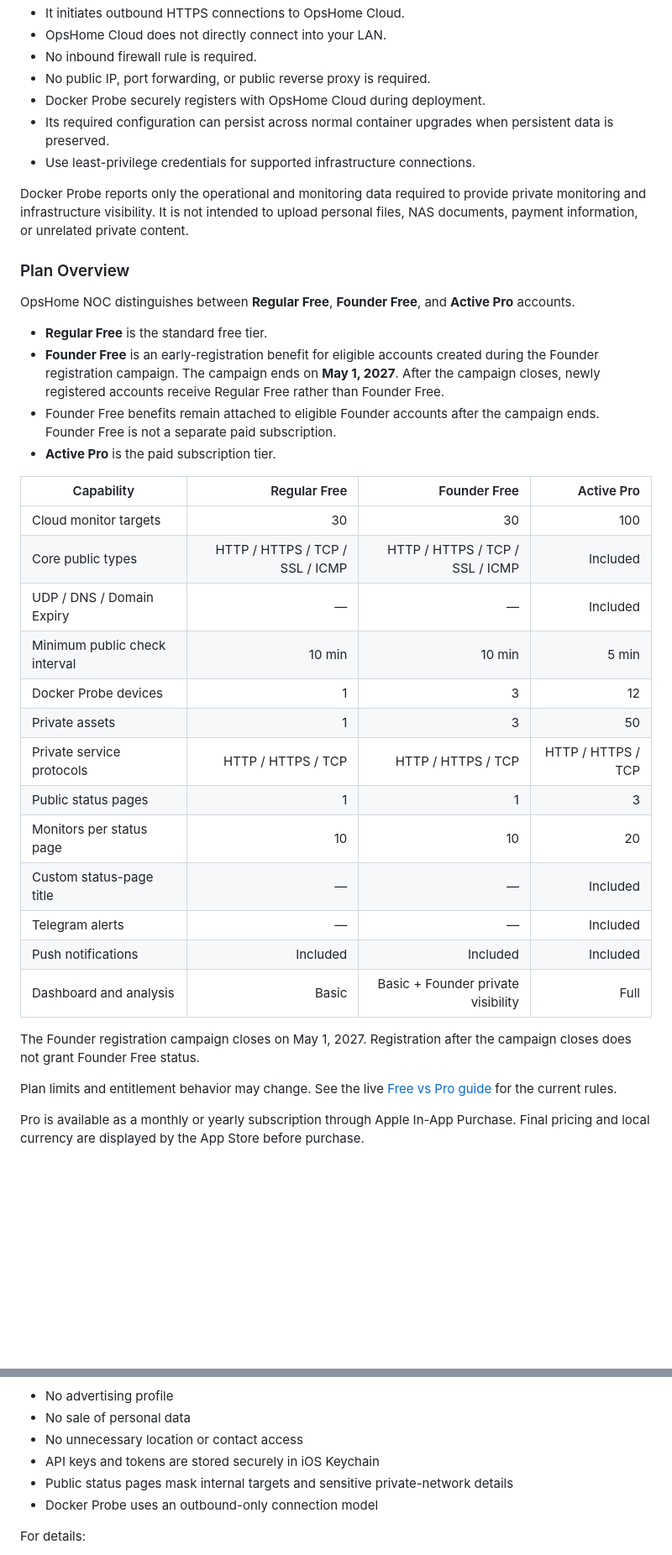
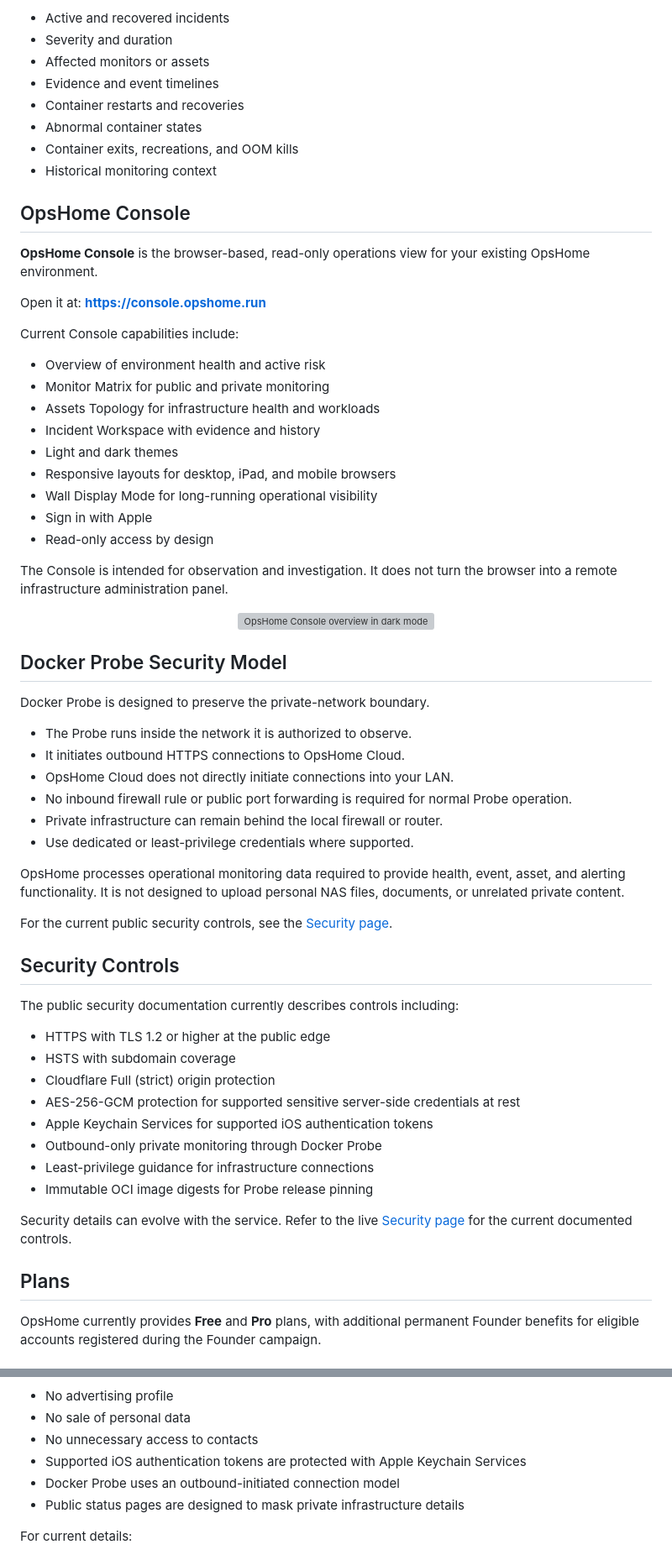
Before and after one commit to cisco-262/opshome, a Markdown page: README.md, 2 parts joined by grey strips. Shown at 84% size. Drawn GitHub-style; blank space fills up the shorter version; grey boxes are pictures that could not be loaded.

```diff
--- a/README.md
+++ b/README.md
@@ -88,41 +110,69 @@ Docker Probe is designed to monitor private homelab services without exposing th
+- Active and recovered incidents
+- Severity and duration
+- Affected monitors or assets
+- Evidence and event timelines
+- Container restarts and recoveries
+- Abnormal container states
+- Container exits, recreations, and OOM kills
+- Historical monitoring context
+
+## OpsHome Console
+
+**OpsHome Console** is the browser-based, read-only operations view for your existing OpsHome environment.
+
+Open it at: **https://console.opshome.run**
+
+Current Console capabilities include:
+
+- Overview of environment health and active risk
+- Monitor Matrix for public and private monitoring
+- Assets Topology for infrastructure health and workloads
+- Incident Workspace with evidence and history
+- Light and dark themes
+- Responsive layouts for desktop, iPad, and mobile browsers
+- Wall Display Mode for long-running operational visibility
+- Sign in with Apple
+- Read-only access by design
+
+The Console is intended for observation and investigation. It does not turn the browser into a remote infrastructure administration panel.
+
+<div align="center">
+
+<img src="assets/images/console/overview-dark.png" alt="OpsHome Console overview in dark mode" width="820">
+
+</div>
+
+## Docker Probe Security Model
+
+Docker Probe is designed to preserve the private-network boundary.
+
+- The Probe runs inside the network it is authorized to observe.
 - It initiates outbound HTTPS connections to OpsHome Cloud.
-- OpsHome Cloud does not directly connect into your LAN.
-- No inbound firewall rule is required.
-- No public IP, port forwarding, or public reverse proxy is required.
-- Docker Probe securely registers with OpsHome Cloud during deployment.
-- Its required configuration can persist across normal container upgrades when persistent data is preserved.
-- Use least-privilege credentials for supported infrastructure connections.
+- OpsHome Cloud does not directly initiate connections into your LAN.
+- No inbound firewall rule or public port forwarding is required for normal Probe operation.
+- Private infrastructure can remain behind the local firewall or router.
+- Use dedicated or least-privilege credentials where supported.
 
-Docker Probe reports only the operational and monitoring data required to provide private monitoring and infrastructure visibility. It is not intended to upload personal files, NAS documents, payment information, or unrelated private content.
+OpsHome processes operational monitoring data required to provide health, event, asset, and alerting functionality. It is not designed to upload personal NAS files, documents, or unrelated private content.
 
-### Plan Overview
+For the current public security controls, see the [Security page](https://app.opshome.run/security.html).
 
-OpsHome NOC distinguishes between **Regular Free**, **Founder Free**, and **Active Pro** accounts.
+## Security Controls
 
-- **Regular Free** is the standard free tier.
-- **Founder Free** is an early-registration benefit for eligible accounts created during the Founder registration campaign. The campaign ends on **May 1, 2027**. After the campaign closes, newly registered accounts receive Regular Free rather than Founder Free.
-- Founder Free benefits remain attached to eligible Founder accounts after the campaign ends. Founder Free is not a separate paid subscription.
-- **Active Pro** is the paid subscription tier.
+The public security documentation currently describes controls including:
 
-| Capability | Regular Free | Founder Free | Active Pro |
-| --- | ---: | ---: | ---: |
-| Cloud monitor targets | 30 | 30 | 100 |
-| Core public types | HTTP / HTTPS / TCP / SSL / ICMP | HTTP / HTTPS / TCP / SSL / ICMP | Included |
-| UDP / DNS / Domain Expiry | — | — | Included |
-| Minimum public check interval | 10 min | 10 min | 5 min |
-| Docker Probe devices | 1 | 3 | 12 |
-| Private assets | 1 | 3 | 50 |
-| Private service protocols | HTTP / HTTPS / TCP | HTTP / HTTPS / TCP | HTTP / HTTPS / TCP |
-| Public status pages | 1 | 1 | 3 |
-| Monitors per status page | 10 | 10 | 20 |
-| Custom status-page title | — | — | Included |
-| Telegram alerts | — | — | Included |
-| Push notifications | Included | Included | Included |
-| Dashboard and analysis | Basic | Basic + Founder private visibility | Full |
+- HTTPS with TLS 1.2 or higher at the public edge
+- HSTS with subdomain coverage
+- Cloudflare Full (strict) origin protection
+- AES-256-GCM protection for supported sensitive server-side credentials at rest
+- Apple Keychain Services for supported iOS authentication tokens
+- Outbound-only private monitoring through Docker Probe
+- Least-privilege guidance for infrastructure connections
+- Immutable OCI image digests for Probe release pinning
 
-The Founder registration campaign closes on May 1, 2027. Registration after the campaign closes does not grant Founder Free status.
+Security details can evolve with the service. Refer to the live [Security page](https://app.opshome.run/security.html) for the current documented controls.
 
-Plan limits and entitlement behavior may change. See the live [Free vs Pro guide](https://docs.opshome.run/free-vs-pro.html) for the current rules.
+## Plans
 
-Pro is available as a monthly or yearly subscription through Apple In-App Purchase. Final pricing and local currency are displayed by the App Store before purchase.
+OpsHome currently provides **Free** and **Pro** plans, with additional permanent Founder benefits for eligible accounts registered during the Founder campaign.
 
@@ -443,10 +477,10 @@ OpsHome NOC is designed to collect only the data required to provide monitoring
 
 - No advertising profile
 - No sale of personal data
-- No unnecessary location or contact access
-- API keys and tokens are stored securely in iOS Keychain
-- Public status pages mask internal targets and sensitive private-network details
-- Docker Probe uses an outbound-only connection model
+- No unnecessary access to contacts
+- Supported iOS authentication tokens are protected with Apple Keychain Services
+- Docker Probe uses an outbound-initiated connection model
+- Public status pages are designed to mask private infrastructure details
 
-For details:
+For current details:
 
```
Also changed, not shown: other parts of README.md (+322 -312 lines).
